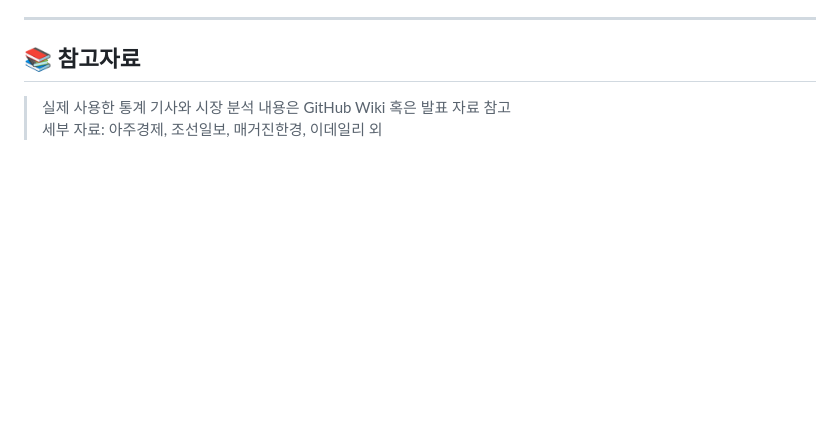
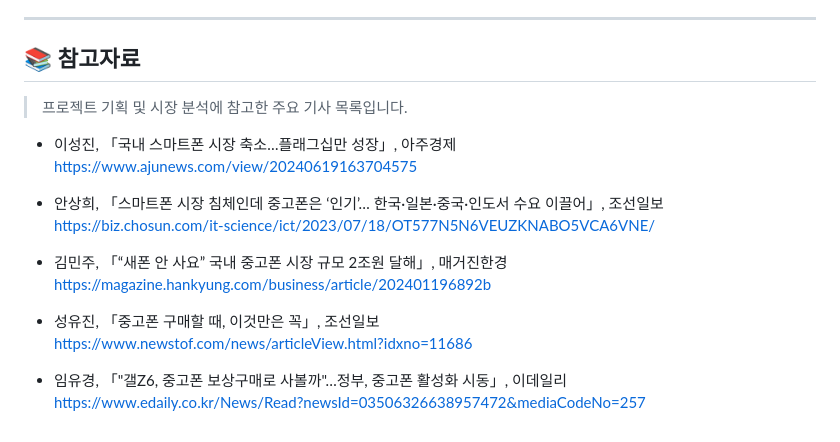
Before and after one commit to SaleShuryuchan-Core-Project/CoreProject, a Markdown page: README.md, the part around the change. Rendered like a GitHub page; blank space fills up the shorter version.

```diff
--- a/README.md
+++ b/README.md
@@ -158,5 +158,19 @@ AI 기반 중고폰 시세 분석 및 거래 플랫폼
 
 ## 📚 참고자료
 
-> 실제 사용한 통계 기사와 시장 분석 내용은 GitHub Wiki 혹은 발표 자료 참고
-> 세부 자료: 아주경제, 조선일보, 매거진한경, 이데일리 외
+> 프로젝트 기획 및 시장 분석에 참고한 주요 기사 목록입니다.
+
+- 이성진, 「국내 스마트폰 시장 축소…플래그십만 성장」, 아주경제
+  [https://www.ajunews.com/view/20240619163704575](https://www.ajunews.com/view/20240619163704575)
+
+- 안상희, 「스마트폰 시장 침체인데 중고폰은 ‘인기’… 한국·일본·중국·인도서 수요 이끌어」, 조선일보
+  [https://biz.chosun.com/it-science/ict/2023/07/18/OT577N5N6VEUZKNABO5VCA6VNE/](https://biz.chosun.com/it-science/ict/2023/07/18/OT577N5N6VEUZKNABO5VCA6VNE/)
+
+- 김민주, 「“새폰 안 사요” 국내 중고폰 시장 규모 2조원 달해」, 매거진한경
+  [https://magazine.hankyung.com/business/article/202401196892b](https://magazine.hankyung.com/business/article/202401196892b)
+
+- 성유진, 「중고폰 구매할 때, 이것만은 꼭」, 조선일보
+  [https://www.newstof.com/news/articleView.html?idxno=11686](https://www.newstof.com/news/articleView.html?idxno=11686)
+
+- 임유경, 「"갤Z6, 중고폰 보상구매로 사볼까"…정부, 중고폰 활성화 시동」, 이데일리
+  [https://www.edaily.co.kr/News/Read?newsId=03506326638957472&mediaCodeNo=257](https://www.edaily.co.kr/News/Read?newsId=03506326638957472&mediaCodeNo=257)
```
